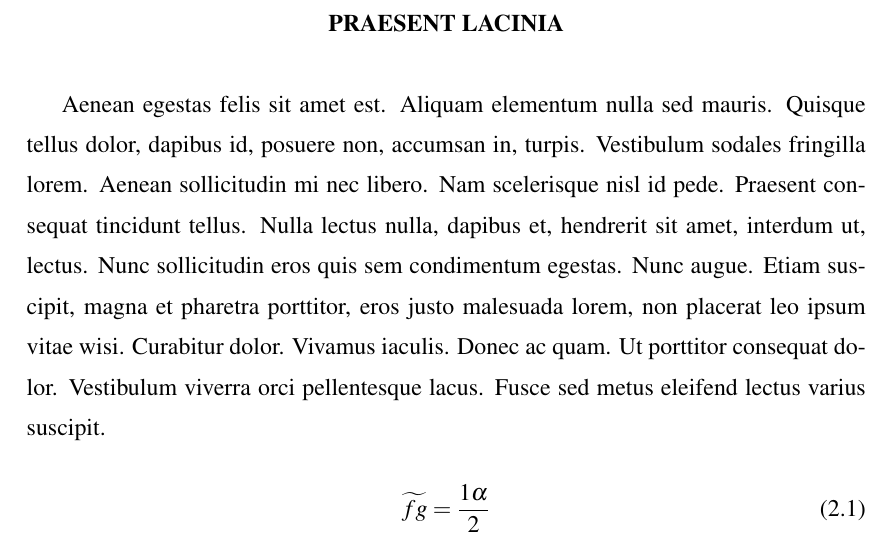
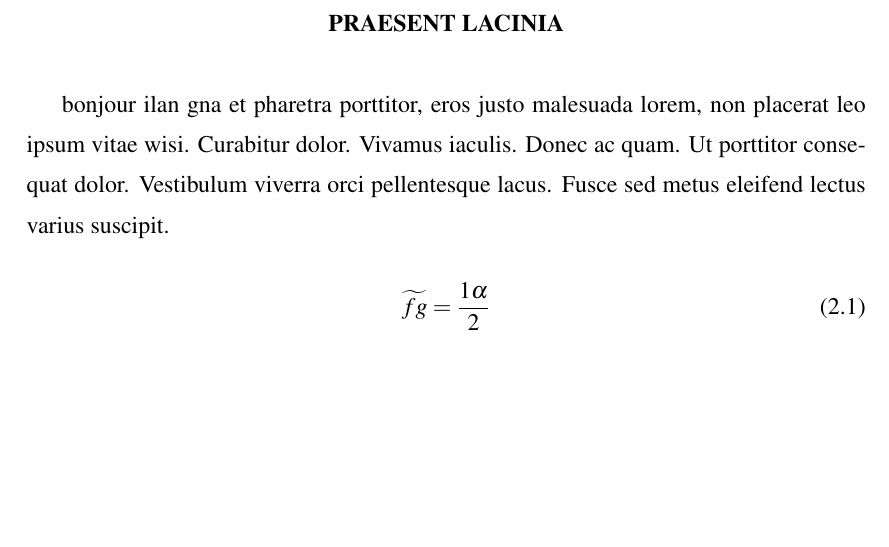
Before and after one commit to ilan006/Memoire, a LaTeX book (These.tex, which reads chap1.tex): part of page 18 of 23, cut so that both start at the same text, the shorter picture padded with empty space. Compiled offline with pdfLaTeX.

Commit message:
commit_ilan

```diff
--- a/chap1.tex
+++ b/chap1.tex
@@ -1,14 +1,7 @@
 
 
 \chapter{Praesent Lacinia}
- Aenean egestas felis sit amet est. Aliquam
-elementum nulla sed mauris. Quisque tellus dolor, dapibus id,
-posuere non, accumsan in, turpis.  Vestibulum sodales fringilla
-lorem. Aenean sollicitudin mi nec libero. Nam scelerisque nisl id
-pede. Praesent consequat tincidunt tellus. Nulla lectus nulla,
-dapibus et, hendrerit sit amet, interdum ut, lectus. Nunc
-sollicitudin eros quis sem condimentum egestas. Nunc augue. Etiam
-suscipit, magna et pharetra porttitor, eros justo malesuada lorem,
+ bonjour ilan gna et pharetra porttitor, eros justo malesuada lorem,
 non placerat leo ipsum vitae wisi. Curabitur dolor. Vivamus
 iaculis. Donec ac quam. Ut porttitor consequat dolor. Vestibulum
 viverra orci pellentesque lacus. Fusce sed metus eleifend lectus
```
Also changed, not shown: 1 other file.
